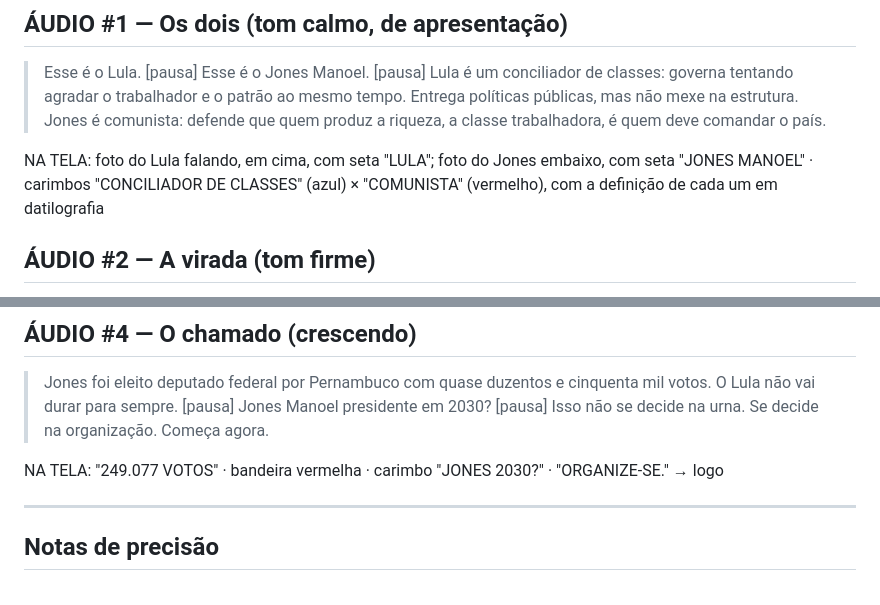
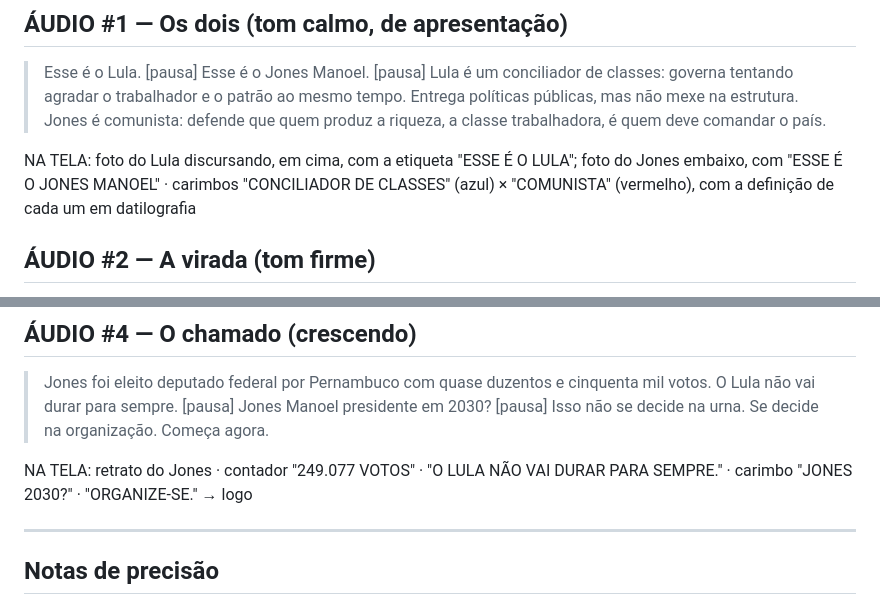
Before and after one commit to leoduartesouzabrasil-cell/MEU-REPOSIT-RIO, a Markdown page: roteiros/jones-manoel-2030.md, 2 parts joined by grey strips. Drawn GitHub-style.

Commit message:
Roteiro Jones 2030: notas de tela atualizadas
Co-Authored-By: Claude Opus 5.5 <noreply@anthropic.com>
Claude-Session: https://claude.ai/code/session_01XvS1r1AkjrkHfJiD3FS5jC

```diff
--- a/roteiros/jones-manoel-2030.md
+++ b/roteiros/jones-manoel-2030.md
@@ -9,7 +9,7 @@ Grave em 4 áudios separados (#1 a #4). [pausa] = ~1 s de silêncio.
 > Lula é um conciliador de classes: governa tentando agradar o trabalhador e o patrão ao mesmo tempo. Entrega políticas públicas, mas não mexe na estrutura.
 > Jones é comunista: defende que quem produz a riqueza, a classe trabalhadora, é quem deve comandar o país.
 
-NA TELA: foto do Lula falando, em cima, com seta "LULA"; foto do Jones embaixo, com seta "JONES MANOEL" · carimbos "CONCILIADOR DE CLASSES" (azul) × "COMUNISTA" (vermelho), com a definição de cada um em datilografia
+NA TELA: foto do Lula discursando, em cima, com a etiqueta "ESSE É O LULA"; foto do Jones embaixo, com "ESSE É O JONES MANOEL" · carimbos "CONCILIADOR DE CLASSES" (azul) × "COMUNISTA" (vermelho), com a definição de cada um em datilografia
 
 ## ÁUDIO #2 — A virada (tom firme)
 > Em 2026, a gente foi pra rua pra derrotar a extrema-direita e reeleger o Lula. E venceu. [pausa]
@@ -34,7 +34,7 @@ NA TELA: placar dividido "GOVERNO LULA" (azul) × "JONES MANOEL" (vermelho), um
 > Jones Manoel presidente em 2030? [pausa]
 > Isso não se decide na urna. Se decide na organização. Começa agora.
 
-NA TELA: "249.077 VOTOS" · bandeira vermelha · carimbo "JONES 2030?" · "ORGANIZE-SE." → logo
+NA TELA: retrato do Jones · contador "249.077 VOTOS" · "O LULA NÃO VAI DURAR PARA SEMPRE." · carimbo "JONES 2030?" · "ORGANIZE-SE." → logo
 
 ---
 
```
